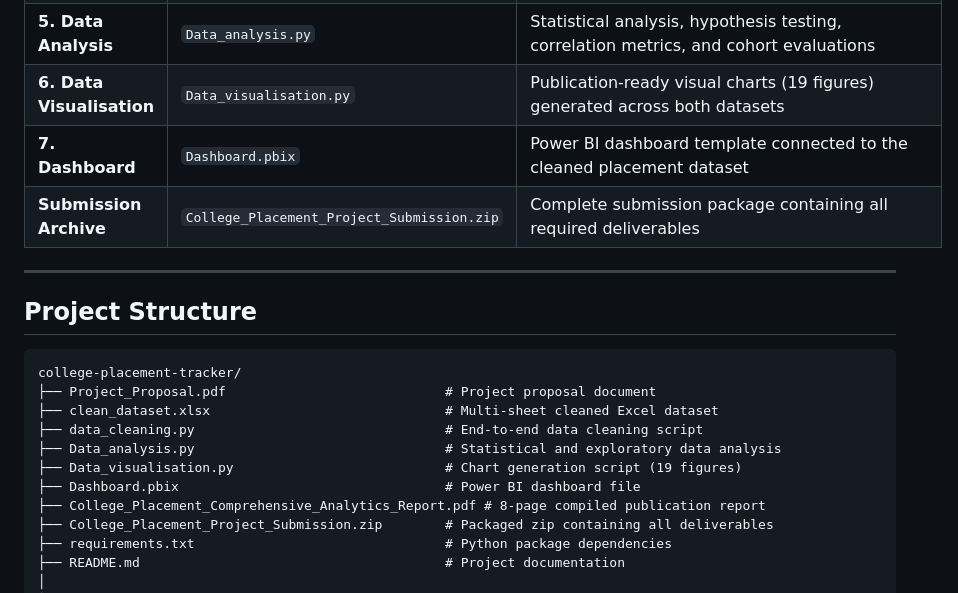
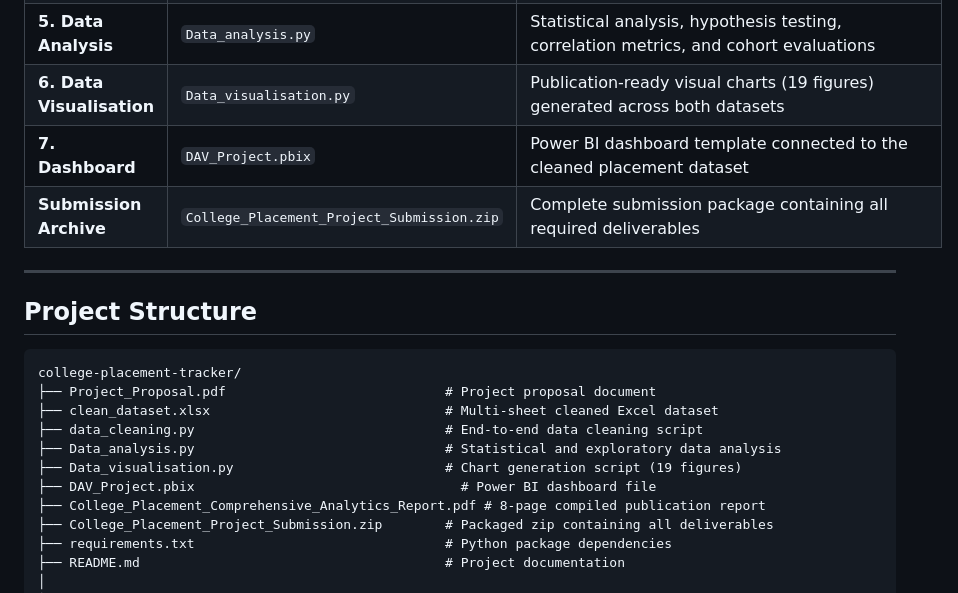
Before and after one commit to College-Placement-Analyzer/College-Placement-Analyzer, a Markdown page: README.md, the part around the change. Drawn GitHub-style.

Commit message:
Rename Dashboard file to DAV_Project.pbix

```diff
--- a/README.md
+++ b/README.md
@@ -18,7 +18,7 @@ The project analyzes two datasets:
 | **4. Cleaned Dataset** | `clean_dataset.xlsx` | Multi-sheet cleaned workbook (`Cleaned_Students`, `Placement_Data`, `Combined_Data`, `Data_Quality_Summary`) |
 | **5. Data Analysis** | `Data_analysis.py` | Statistical analysis, hypothesis testing, correlation metrics, and cohort evaluations |
 | **6. Data Visualisation** | `Data_visualisation.py` | Publication-ready visual charts (19 figures) generated across both datasets |
-| **7. Dashboard** | `Dashboard.pbix` | Power BI dashboard template connected to the cleaned placement dataset |
+| **7. Dashboard** | `DAV_Project.pbix` | Power BI dashboard template connected to the cleaned placement dataset |
 | **Submission Archive** | `College_Placement_Project_Submission.zip` | Complete submission package containing all required deliverables |
 
 ---
@@ -32,7 +32,7 @@ college-placement-tracker/
 ├── data_cleaning.py                                # End-to-end data cleaning script
 ├── Data_analysis.py                                # Statistical and exploratory data analysis
 ├── Data_visualisation.py                           # Chart generation script (19 figures)
-├── Dashboard.pbix                                  # Power BI dashboard file
+├── DAV_Project.pbix                                  # Power BI dashboard file
 ├── College_Placement_Comprehensive_Analytics_Report.pdf # 8-page compiled publication report
 ├── College_Placement_Project_Submission.zip        # Packaged zip containing all deliverables
 ├── requirements.txt                                # Python package dependencies
```
